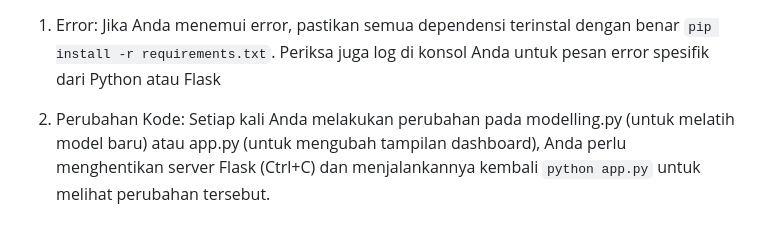
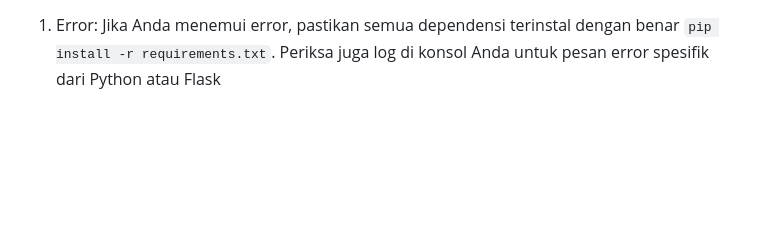
Before and after one commit to luthfiren/MLOPS_PSO, a Markdown page: README.md, the part around the change. Drawn GitHub-style; blank space fills up the shorter version.

````diff
--- a/README.md
+++ b/README.md
@@ -97,5 +97,3 @@ Selamat datang di proyek MLOps end-to-end ini! Proyek ini mendemonstrasikan alur
 <h2>Note</h2>
 
 1. Error: Jika Anda menemui error, pastikan semua dependensi terinstal dengan benar ```pip install -r requirements.txt```. Periksa juga log di konsol Anda untuk pesan error spesifik dari Python atau Flask
-
-2. Perubahan Kode: Setiap kali Anda melakukan perubahan pada modelling.py (untuk melatih model baru) atau app.py (untuk     mengubah tampilan dashboard), Anda perlu menghentikan server Flask (Ctrl+C) dan menjalankannya kembali ```python app.py``` untuk melihat perubahan tersebut.
````
